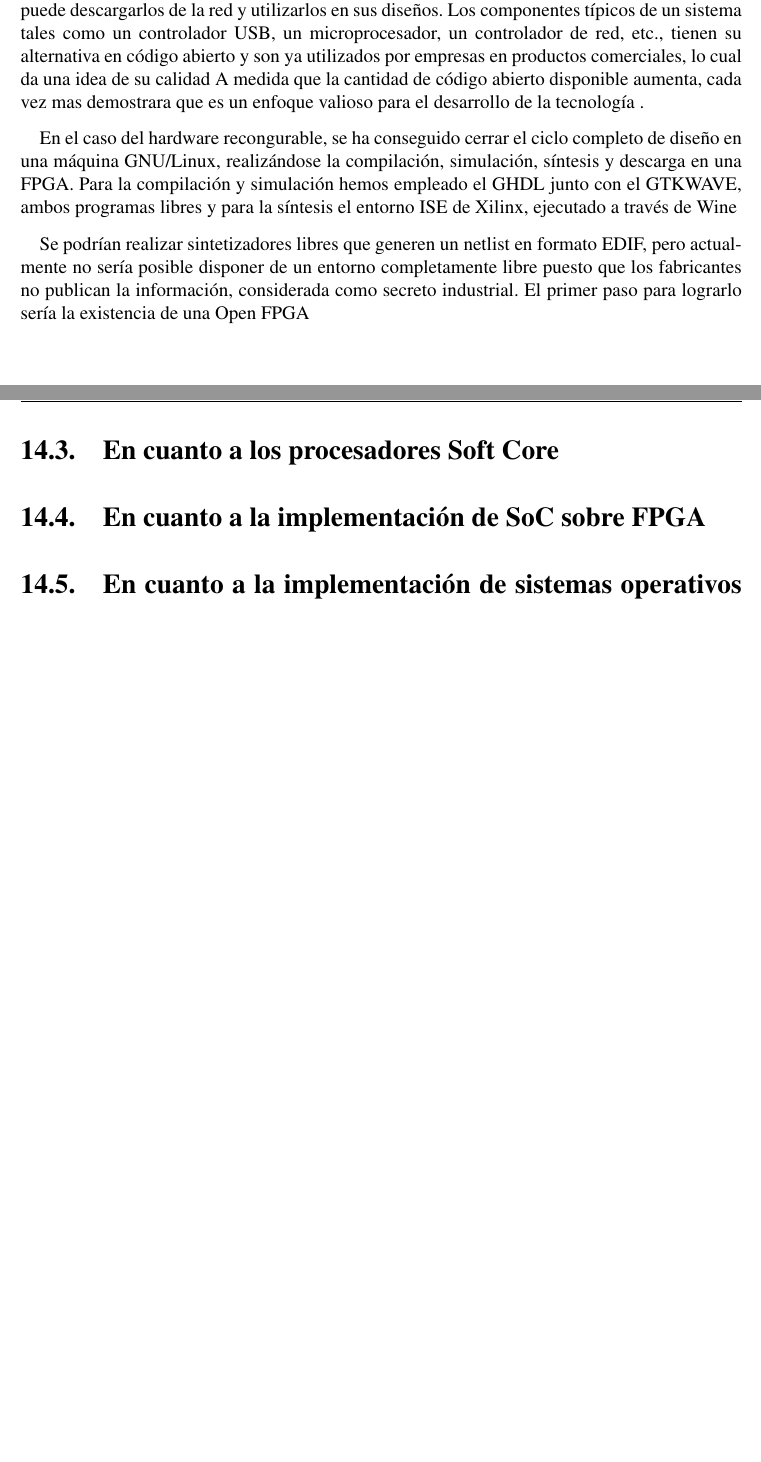
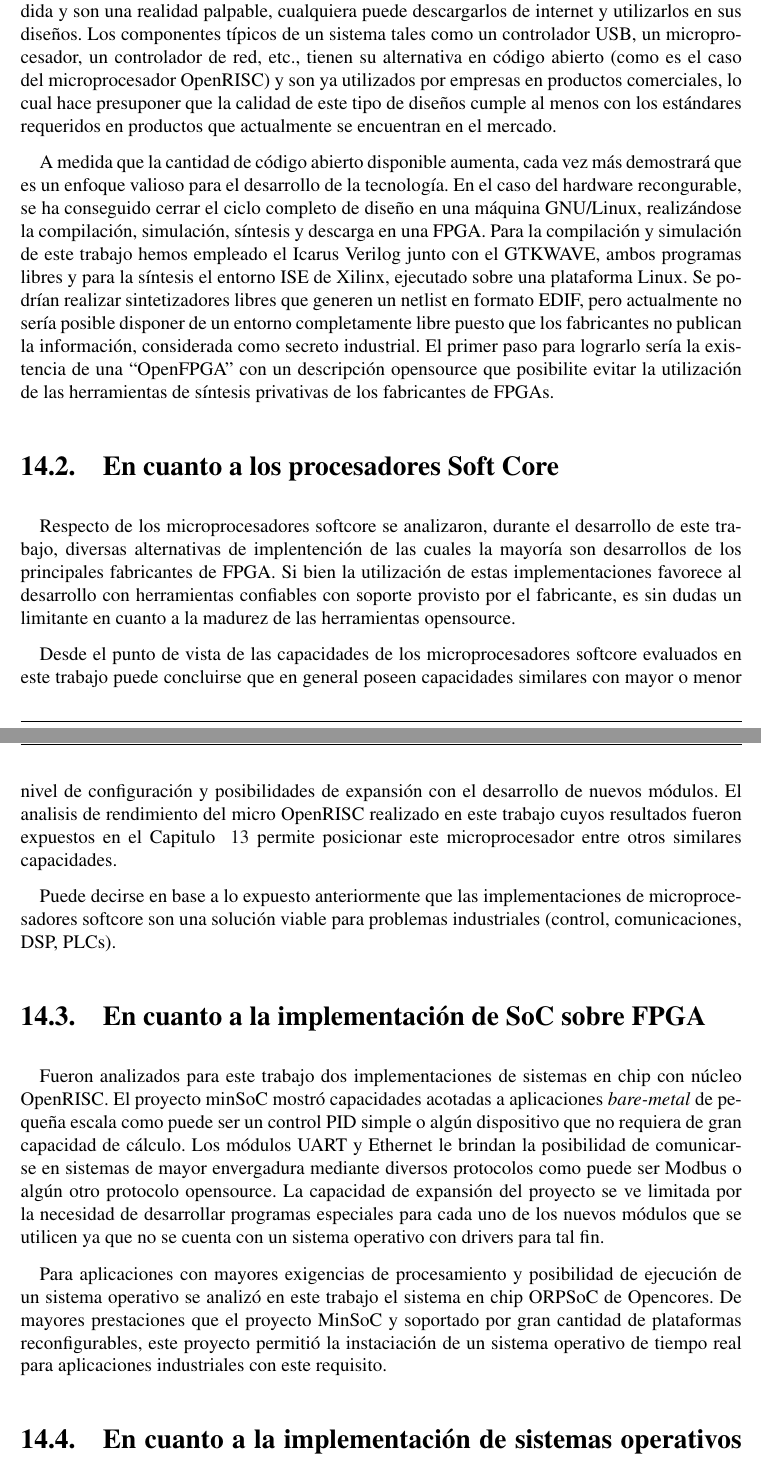
Before and after one commit to valerialovaisa/tesis_latex, a LaTeX thesis (final_tesis.tex, which reads conclusiones.tex): two parts of pages 133 and 134 of 177 before the commit and two parts of pages 133 and 134 of 178 after it, joined at a grey line, cut so that both start at the same text, the shorter picture padded with empty space. Compiled offline with pdfLaTeX.

Commit message:
conlusiones - borrador

```diff
--- a/conclusiones.tex
+++ b/conclusiones.tex
@@ -14,20 +6,46 @@
+ventajas , desventajas y particularidades. Si bien hoy en día los diseños hardware de código abierto se encuentra creciendo en gran medida y son una
+realidad palpable, cualquiera puede descargarlos de internet y utilizarlos en sus diseños. Los componentes típicos de un sistema tales como un
+controlador USB, un microprocesador, un controlador de red, etc., tienen su alternativa en código abierto (como es el caso del microprocesador
+OpenRISC) y son ya utilizados por empresas en productos comerciales, lo cual hace presuponer que la calidad de este tipo de diseños cumple al menos
+con los estándares requeridos en productos que actualmente se encuentran en el mercado.
 
-	\section{En cuanto a al hardware opensource}
-A día de hoy los diseños hardware de código abierto son una realidad palpable. Cualquiera puede descargarlos de la red y utilizarlos en sus diseños. Los componentes típicos de un sistema tales como un controlador USB, un microprocesador, un controlador de red, etc., tienen su alternativa en código abierto y son ya utilizados por empresas en productos comerciales, lo cual da una idea de su calidad
-A medida que la cantidad de código abierto disponible aumenta, cada vez mas demostrara que es un enfoque valioso para el desarrollo de la tecnología .
-
-En el caso del hardware recongurable, se ha conseguido cerrar el ciclo completo de diseño en una máquina GNU/Linux, realizándose la compilación, simulación, síntesis y descarga en una FPGA. Para la compilación y simulación hemos empleado el GHDL junto con el GTKWAVE, ambos programas libres y para la síntesis el entorno ISE de Xilinx, ejecutado a través de Wine
-
-Se podrían realizar sintetizadores libres que generen un netlist en formato EDIF, pero actualmente no sería posible disponer de un entorno completamente libre puesto que los fabricantes no publican la información, considerada como secreto industrial. El primer paso para lograrlo sería la existencia de una Open FPGA
+A medida que la cantidad de código abierto disponible aumenta, cada vez más demostrará que es un enfoque valioso para el desarrollo de la tecnología.
+En el caso del hardware recongurable, se ha conseguido cerrar el ciclo completo de diseño en una máquina GNU/Linux, realizándose la compilación,
+simulación, síntesis y descarga en una FPGA. Para la compilación y simulación de este trabajo hemos empleado el Icarus Verilog junto con el GTKWAVE,
+ambos programas libres y para la síntesis el entorno ISE de Xilinx, ejecutado sobre una plataforma Linux. Se podrían realizar sintetizadores libres
+que generen un netlist en formato EDIF, pero actualmente no sería posible disponer de un entorno completamente libre puesto que los fabricantes no
+publican la información, considerada como secreto industrial. El primer paso para lograrlo sería la existencia de una ``OpenFPGA'' con un descripción
+opensource que posibilite evitar la utilización de las herramientas de síntesis privativas de los fabricantes de FPGAs.
 
 	\section{En cuanto a los procesadores Soft Core}
 
+Respecto de los microprocesadores softcore se analizaron, durante el desarrollo de este trabajo, diversas alternativas de implentención de las cuales
+la mayoría son desarrollos de los principales fabricantes de FPGA. Si bien la utilización de estas implementaciones favorece al desarrollo con
+herramientas confiables con soporte provisto por el fabricante, es sin dudas un limitante en cuanto a la madurez de las herramientas opensource.
 
+Desde el punto de vista de las capacidades de los microprocesadores softcore evaluados en este trabajo puede concluirse que en general poseen
+capacidades similares con mayor o menor nivel de configuración y posibilidades de expansión con el desarrollo de nuevos módulos. El analisis de
+rendimiento del micro OpenRISC realizado en este trabajo cuyos resultados fueron expuestos en el Capitulo ~\ref {chap:resultados} permite posicionar
+este microprocesador entre otros similares capacidades.
+
+Puede decirse en base a lo expuesto anteriormente que las implementaciones de microprocesadores softcore son una solución viable para problemas
+industriales (control, comunicaciones, DSP, PLCs). %% inclusive con fines didácticos relacionados con la enseñanza de arquitectura de procesadores
 
 	\section{En cuanto a la implementación de SoC sobre FPGA}
 
+Fueron analizados para este trabajo dos implementaciones de sistemas en chip con núcleo OpenRISC. El proyecto minSoC mostró capacidades acotadas a
+aplicaciones \textit{bare-metal} de pequeña escala como puede ser un control PID simple o algún dispositivo que no requiera de gran capacidad de
+cálculo. Los módulos UART y Ethernet le brindan la posibilidad de comunicarse en sistemas de mayor envergadura mediante diversos protocolos como puede
+ser Modbus o algún otro protocolo opensource. La capacidad de expansión del proyecto se ve limitada por la necesidad de desarrollar programas
+especiales para cada uno de los nuevos módulos que se utilicen ya que no se cuenta con un sistema operativo con drivers para tal fin.
+
+Para aplicaciones con mayores exigencias de procesamiento y posibilidad de ejecución de un sistema operativo se analizó en este trabajo el sistema en
+chip ORPSoC de Opencores. De mayores prestaciones que el proyecto MinSoC y soportado por gran cantidad de plataformas reconfigurables, este proyecto
+permitió la instaciación de un sistema operativo de tiempo real para aplicaciones industriales con este requisito.
 
 	\section{En cuanto a la implementación de sistemas operativos RT en arquitecturas sintetizables}
 
 
+%% Me parece que esto queda bien descrito en el titulo anterior.
+
 	\section{En cuanto a la implementación Linux en arquitecturas sintetizables}
```
Also changed, not shown: resultados.tex (+1 -1 lines), conclusiones.tex (18 more changed lines).
